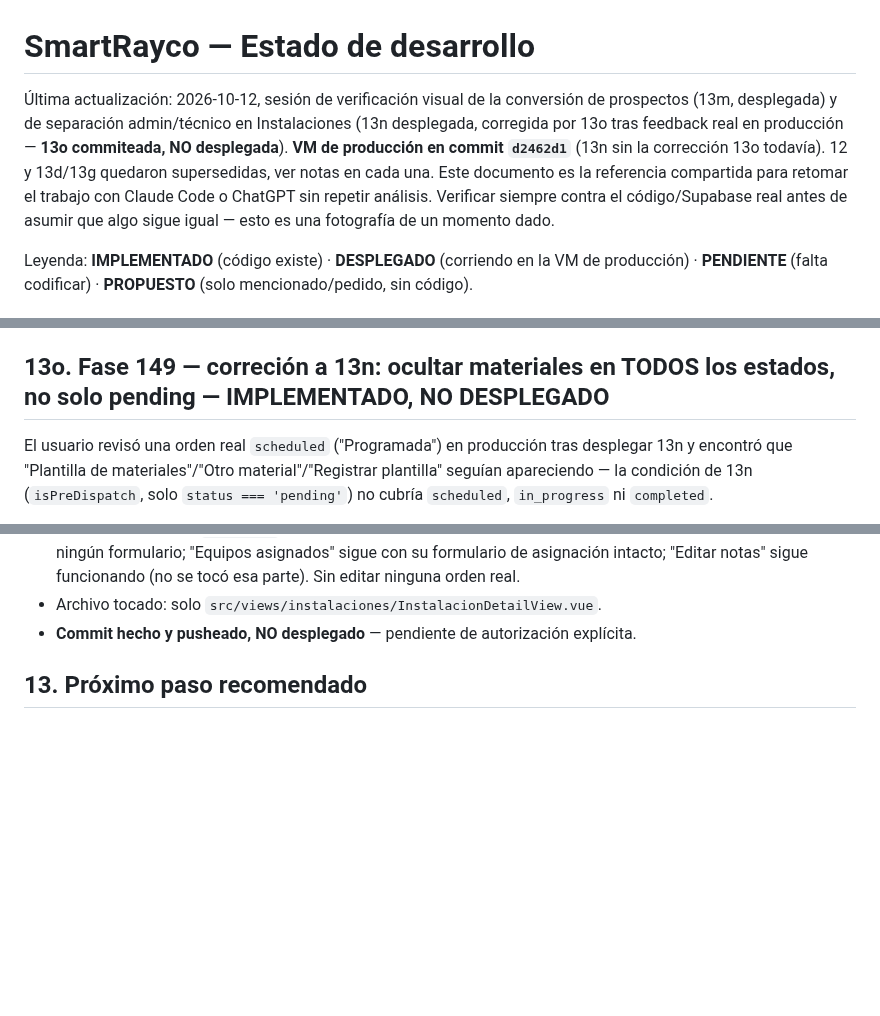
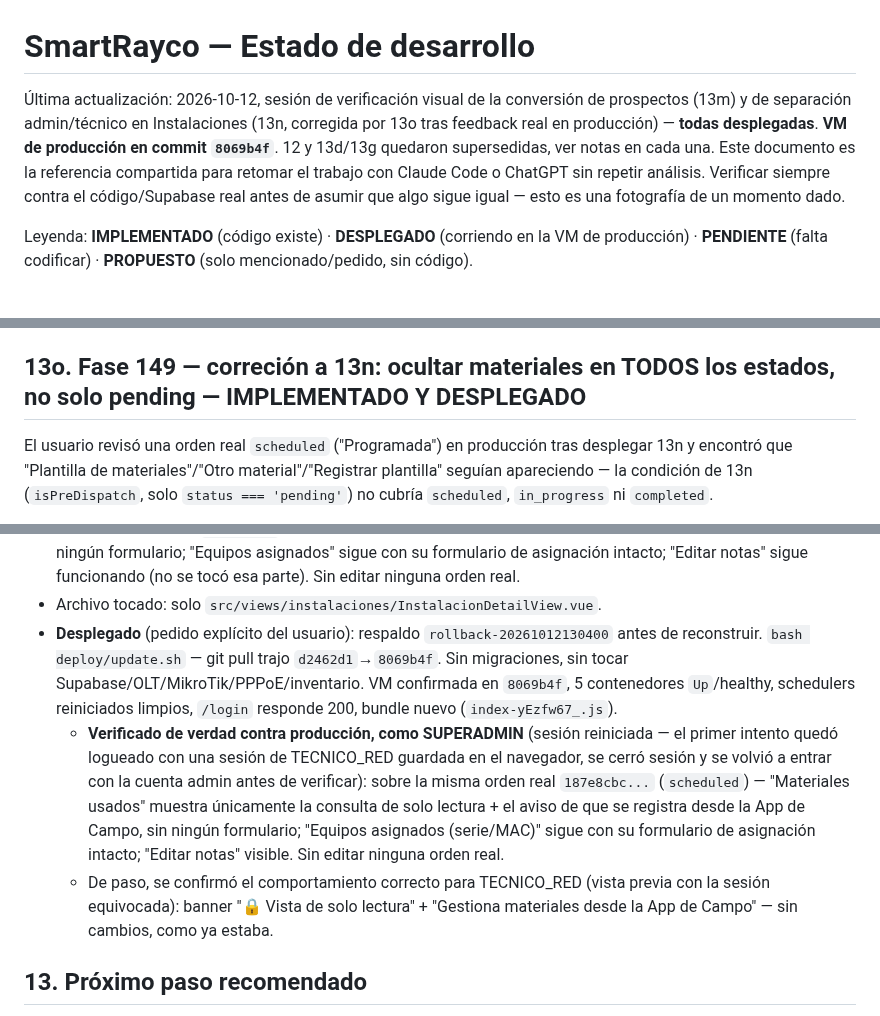
Before and after one commit to azavaletar4/soptec, a Markdown page: ESTADO_DESARROLLO.md, 3 parts joined by grey strips. Rendered like a GitHub page; blank space fills up the shorter version.

Commit message:
Docs: 13o desplegado en produccion (commit 8069b4f)
VM confirmada en 8069b4f tras bash deploy/update.sh (respaldo
rollback-20261012130400 antes de reconstruir), 5 contenedores up/healthy,
schedulers reiniciados limpios, /login responde 200, bundle nuevo
confirmado. Verificado en vivo como SUPERADMIN (sesion reiniciada: el
navegador tenia guardada una sesion de TECNICO_RED de una prueba
anterior) contra la misma orden real scheduled: materiales solo muestran
consulta + aviso sin formularios, equipos asignados intacto, editar notas
funcionando. Sin editar ninguna orden real.

Co-Authored-By: Claude Sonnet 5 <noreply@anthropic.com>

```diff
--- a/ESTADO_DESARROLLO.md
+++ b/ESTADO_DESARROLLO.md
@@ -1,11 +1,10 @@
 # SmartRayco — Estado de desarrollo
 
 Última actualización: 2026-10-12, sesión de verificación visual de la
-conversión de prospectos (13m, desplegada) y de separación admin/técnico
-en Instalaciones (13n desplegada, corregida por 13o tras feedback real en
-producción — **13o commiteada, NO desplegada**). **VM de producción en
-commit `d2462d1`** (13n sin la corrección 13o todavía). 12 y 13d/13g
-quedaron supersedidas, ver notas en cada una. Este documento es la
+conversión de prospectos (13m) y de separación admin/técnico en
+Instalaciones (13n, corregida por 13o tras feedback real en producción) —
+**todas desplegadas**. **VM de producción en commit `8069b4f`**. 12 y
+13d/13g quedaron supersedidas, ver notas en cada una. Este documento es la
 referencia compartida para retomar el trabajo con Claude Code o ChatGPT sin
 repetir análisis. Verificar siempre contra el código/Supabase real antes de
 asumir que algo sigue igual — esto es una fotografía de un momento dado.
@@ -927,7 +926,7 @@ recién creadas, sin técnico, generando confusión administrativa.
     `status === 'pending'`, bajo riesgo). Validar visualmente la próxima
     vez que exista una orden `pending` real.
 
-## 13o. Fase 149 — correción a 13n: ocultar materiales en TODOS los estados, no solo pending — IMPLEMENTADO, NO DESPLEGADO
+## 13o. Fase 149 — correción a 13n: ocultar materiales en TODOS los estados, no solo pending — IMPLEMENTADO Y DESPLEGADO
 
 El usuario revisó una orden real `scheduled` ("Programada") en producción
 tras desplegar 13n y encontró que "Plantilla de materiales"/"Otro
@@ -956,8 +955,25 @@ material"/"Registrar plantilla" seguían apareciendo — la condición de 13n
   formulario de asignación intacto; "Editar notas" sigue funcionando (no
   se tocó esa parte). Sin editar ninguna orden real.
 - Archivo tocado: solo `src/views/instalaciones/InstalacionDetailView.vue`.
-- **Commit hecho y pusheado, NO desplegado** — pendiente de autorización
-  explícita.
+- **Desplegado** (pedido explícito del usuario): respaldo
+  `rollback-20261012130400` antes de reconstruir. `bash deploy/update.sh`
+  — git pull trajo `d2462d1`→`8069b4f`. Sin migraciones, sin tocar
+  Supabase/OLT/MikroTik/PPPoE/inventario. VM confirmada en `8069b4f`, 5
+  contenedores `Up`/healthy, schedulers reiniciados limpios, `/login`
+  responde 200, bundle nuevo (`index-yEzfw67_.js`).
+  - **Verificado de verdad contra producción, como SUPERADMIN** (sesión
+    reiniciada — el primer intento quedó logueado con una sesión de
+    TECNICO_RED guardada en el navegador, se cerró sesión y se volvió a
+    entrar con la cuenta admin antes de verificar): sobre la misma orden
+    real `187e8cbc...` (`scheduled`) — "Materiales usados" muestra
+    únicamente la consulta de solo lectura + el aviso de que se registra
+    desde la App de Campo, sin ningún formulario; "Equipos asignados
+    (serie/MAC)" sigue con su formulario de asignación intacto; "Editar
+    notas" visible. Sin editar ninguna orden real.
+  - De paso, se confirmó el comportamiento correcto para TECNICO_RED (vista
+    previa con la sesión equivocada): banner "🔒 Vista de solo lectura" +
+    "Gestiona materiales desde la App de Campo" — sin cambios, como ya
+    estaba.
 
 ## 13. Próximo paso recomendado
 
```
Also changed, not shown: docs/ERRORES-CAMPO.md (+1 -1 lines).
